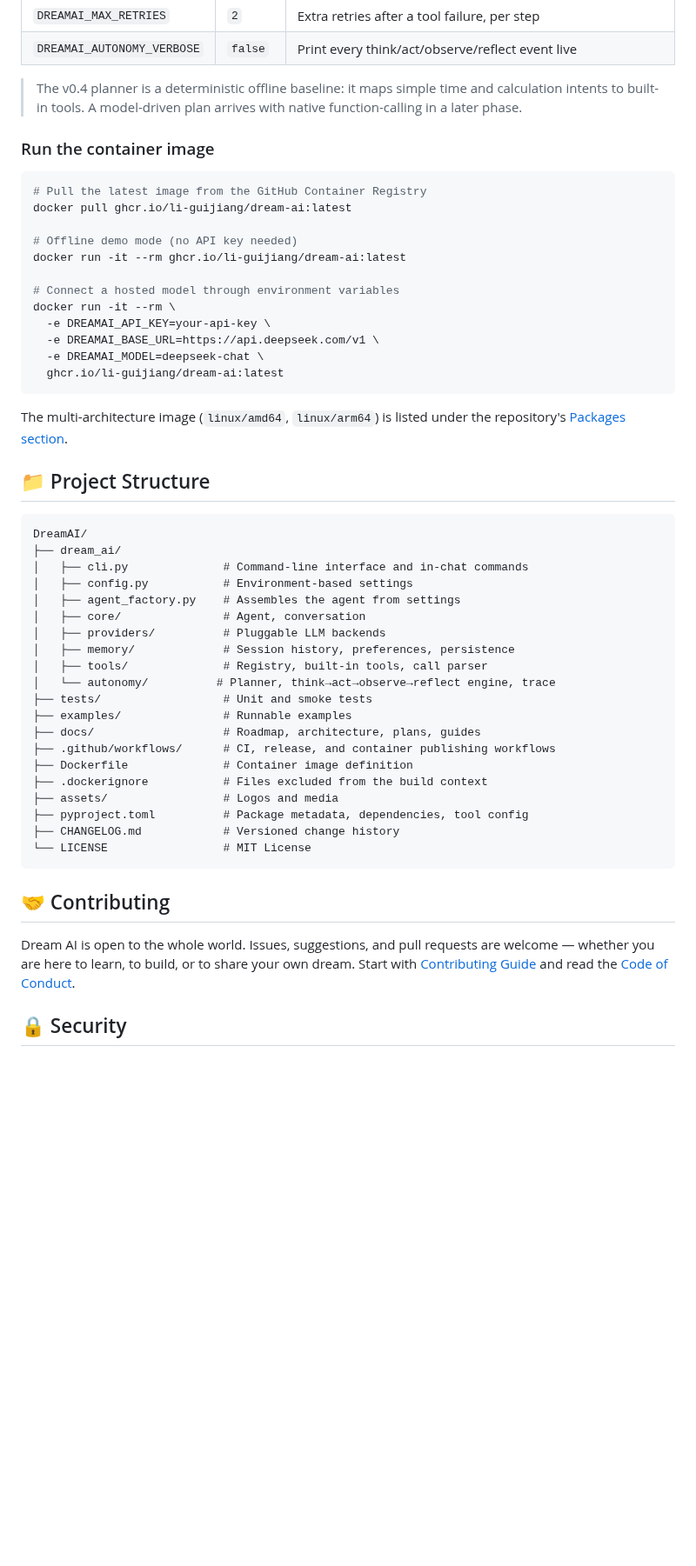
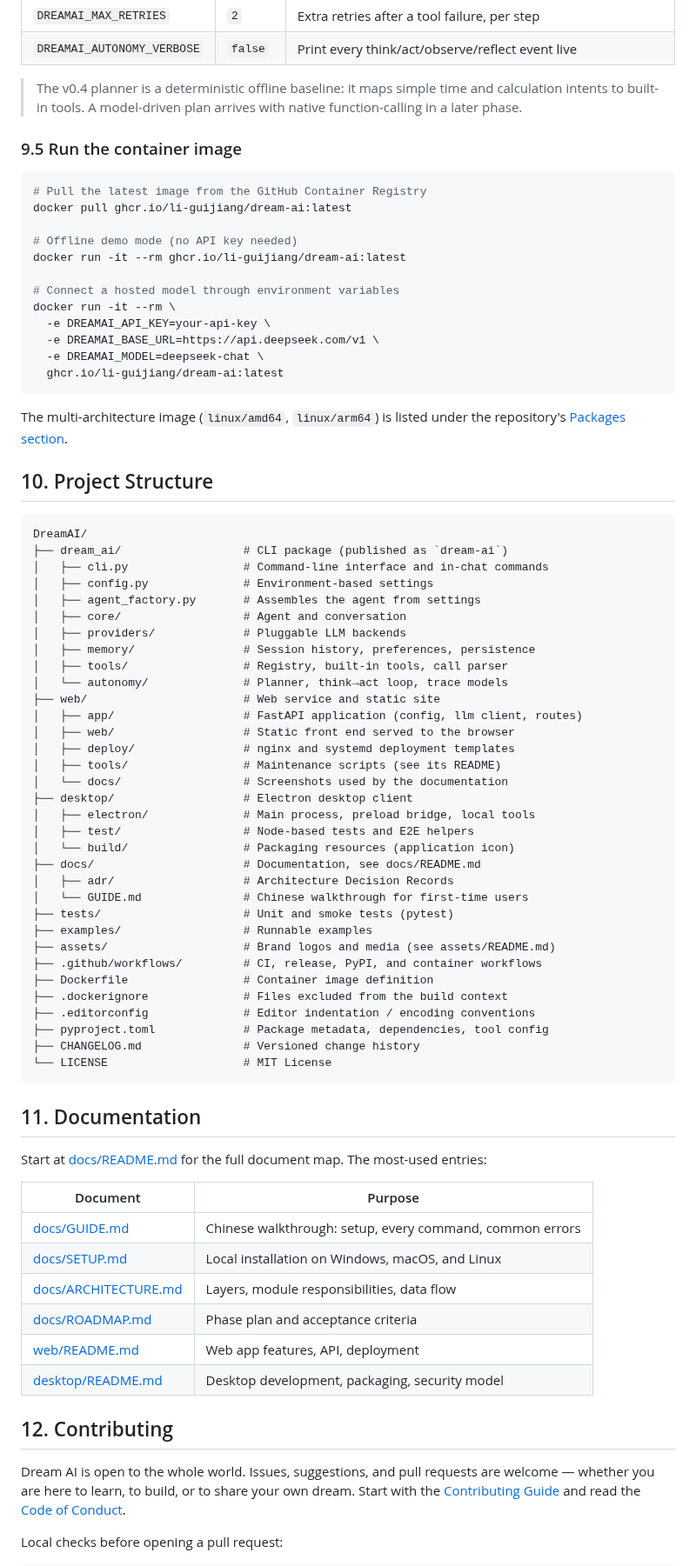
Before and after one commit to Li-Guijiang/DreamAI, a Markdown page: README.md, the part around one of its changes. Shown at 87% size. Drawn GitHub-style; blank space fills up the shorter version.

````diff
--- a/README.md
+++ b/README.md
@@ -223,11 +216,9 @@ Configuration switches:
 | `DREAMAI_MAX_RETRIES` | `2` | Extra retries after a tool failure, per step |
 | `DREAMAI_AUTONOMY_VERBOSE` | `false` | Print every think/act/observe/reflect event live |
 
-> The v0.4 planner is a deterministic offline baseline: it maps simple time and
-> calculation intents to built-in tools. A model-driven plan arrives with native
-> function-calling in a later phase.
+> The v0.4 planner is a deterministic offline baseline: it maps simple time and calculation intents to built-in tools. A model-driven plan arrives with native function-calling in a later phase.
 
-### Run the container image
+### 9.5 Run the container image
 
 ```bash
 # Pull the latest image from the GitHub Container Registry
@@ -244,36 +235,62 @@ docker run -it --rm \
   ghcr.io/li-guijiang/dream-ai:latest
 ```
 
-The multi-architecture image (`linux/amd64`, `linux/arm64`) is listed under the
-repository's [Packages section](https://github.com/Li-Guijiang/DreamAI/pkgs/container/dream-ai).
+The multi-architecture image (`linux/amd64`, `linux/arm64`) is listed under the repository's [Packages section](https://github.com/Li-Guijiang/DreamAI/pkgs/container/dream-ai).
 
-## 📁 Project Structure
+## 10. Project Structure
 
 ```
 DreamAI/
-├── dream_ai/
-│   ├── cli.py              # Command-line interface and in-chat commands
-│   ├── config.py           # Environment-based settings
-│   ├── agent_factory.py    # Assembles the agent from settings
-│   ├── core/               # Agent, conversation
-│   ├── providers/          # Pluggable LLM backends
-│   ├── memory/             # Session history, preferences, persistence
-│   ├── tools/              # Registry, built-in tools, call parser
-│   └── autonomy/          # Planner, think→act→observe→reflect engine, trace
-├── tests/                  # Unit and smoke tests
-├── examples/               # Runnable examples
-├── docs/                   # Roadmap, architecture, plans, guides
-├── .github/workflows/      # CI, release, and container publishing workflows
-├── Dockerfile              # Container image definition
-├── .dockerignore           # Files excluded from the build context
-├── assets/                 # Logos and media
-├── pyproject.toml          # Package metadata, dependencies, tool config
-├── CHANGELOG.md            # Versioned change history
-└── LICENSE                 # MIT License
+├── dream_ai/                  # CLI package (published as `dream-ai`)
+│   ├── cli.py                 # Command-line interface and in-chat commands
+│   ├── config.py              # Environment-based settings
+│   ├── agent_factory.py       # Assembles the agent from settings
+│   ├── core/                  # Agent and conversation
+│   ├── providers/             # Pluggable LLM backends
+│   ├── memory/                # Session history, preferences, persistence
+│   ├── tools/                 # Registry, built-in tools, call parser
+│   └── autonomy/              # Planner, think→act loop, trace models
+├── web/                       # Web service and static site
+│   ├── app/                   # FastAPI application (config, llm client, routes)
+│   ├── web/                   # Static front end served to the browser
+│   ├── deploy/                # nginx and systemd deployment templates
+│   ├── tools/                 # Maintenance scripts (see its README)
+│   └── docs/                  # Screenshots used by the documentation
+├── desktop/                   # Electron desktop client
+│   ├── electron/              # Main process, preload bridge, local tools
+│   ├── test/                  # Node-based tests and E2E helpers
+│   └── build/                 # Packaging resources (application icon)
+├── docs/                      # Documentation, see docs/README.md
+│   ├── adr/                   # Architecture Decision Records
+│   └── GUIDE.md               # Chinese walkthrough for first-time users
+├── tests/                     # Unit and smoke tests (pytest)
+├── examples/                  # Runnable examples
+├── assets/                    # Brand logos and media (see assets/README.md)
+├── .github/workflows/         # CI, release, PyPI, and container workflows
+├── Dockerfile                 # Container image definition
+├── .dockerignore              # Files excluded from the build context
+├── .editorconfig              # Editor indentation / encoding conventions
+├── pyproject.toml             # Package metadata, dependencies, tool config
+├── CHANGELOG.md               # Versioned change history
+└── LICENSE                    # MIT License
 ```
 
-## 🤝 Contributing
+## 11. Documentation
 
-Dream AI is open to the whole world. Issues, suggestions, and pull requests are welcome — whether you are here to learn, to build, or to share your own dream. Start with [Contributing Guide](./docs/CONTRIBUTING.md) and read the [Code of Conduct](./docs/CODE_OF_CONDUCT.md).
+Start at [docs/README.md](./docs/README.md) for the full document map. The most-used entries:
 
-## 🔒 Security
+| Document | Purpose |
+|---|---|
+| [docs/GUIDE.md](./docs/GUIDE.md) | Chinese walkthrough: setup, every command, common errors |
+| [docs/SETUP.md](./docs/SETUP.md) | Local installation on Windows, macOS, and Linux |
+| [docs/ARCHITECTURE.md](./docs/ARCHITECTURE.md) | Layers, module responsibilities, data flow |
+| [docs/ROADMAP.md](./docs/ROADMAP.md) | Phase plan and acceptance criteria |
+| [web/README.md](./web/README.md) | Web app features, API, deployment |
+| [desktop/README.md](./desktop/README.md) | Desktop development, packaging, security model |
+
+## 12. Contributing
+
+Dream AI is open to the whole world. Issues, suggestions, and pull requests are welcome — whether you are here to learn, to build, or to share your own dream. Start with the [Contributing Guide](./docs/CONTRIBUTING.md) and read the [Code of Conduct](./docs/CODE_OF_CONDUCT.md).
+
+Local checks before opening a pull request:
+
````
Also changed, not shown: other parts of README.md (+76 -76 lines).
